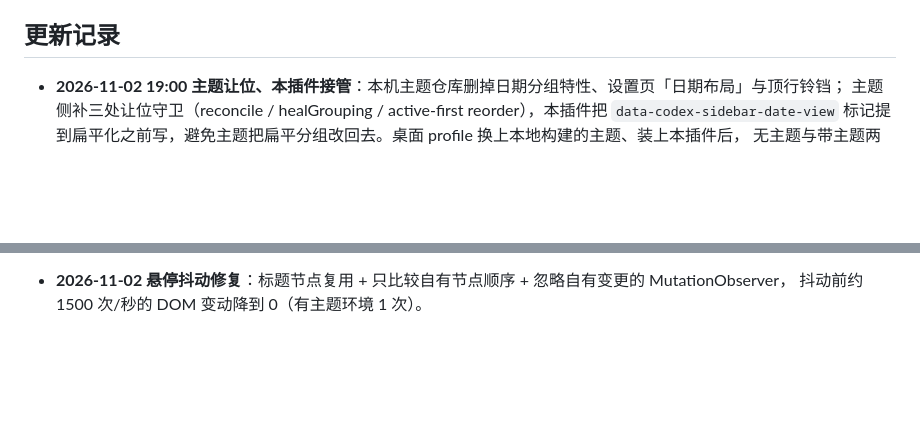
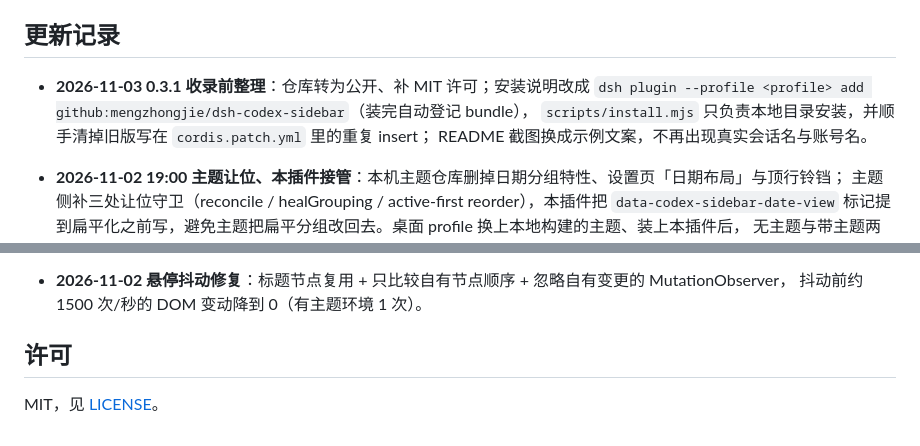
Before and after one commit to mengzhongjie/dsh-codex-sidebar, a Markdown page: README.md, 2 parts joined by grey strips. GitHub-like rendering; blank space fills up the shorter version.

```diff
--- a/README.md
+++ b/README.md
@@ -101,6 +108,11 @@ probe-two-envs.mjs（两个隔离 profile 对照：无主题 / 带主题）、pr
 
 ## 更新记录
 
+- **2026-11-03 0.3.1 收录前整理**：仓库转为公开、补 MIT 许可；安装说明改成
+  `dsh plugin --profile <profile> add github:mengzhongjie/dsh-codex-sidebar`（装完自动登记 bundle），
+  `scripts/install.mjs` 只负责本地目录安装，并顺手清掉旧版写在 `cordis.patch.yml` 里的重复 insert；
+  README 截图换成示例文案，不再出现真实会话名与账号名。
+
 - **2026-11-02 19:00 主题让位、本插件接管**：本机主题仓库删掉日期分组特性、设置页「日期布局」与顶行铃铛；
   主题侧补三处让位守卫（reconcile / healGrouping / active-first reorder），本插件把 `data-codex-sidebar-date-view`
   标记提到扁平化之前写，避免主题把扁平分组改回去。桌面 profile 换上本地构建的主题、装上本插件后，
@@ -121,3 +133,7 @@ probe-two-envs.mjs（两个隔离 profile 对照：无主题 / 带主题）、pr
   没装 superagent 的宿主里不再有 20 行会话悬在第一个日期标题前面（跳过条件加上「确实装了」的判据）。
 - **2026-11-02 悬停抖动修复**：标题节点复用 + 只比较自有节点顺序 + 忽略自有变更的 MutationObserver，
   抖动前约 1500 次/秒的 DOM 变动降到 0（有主题环境 1 次）。
+
+## 许可
+
+MIT，见 [LICENSE](LICENSE)。
```
Also changed, not shown: other parts of README.md (+17 -10 lines), 交接-dsh-codex-sidebar.md (+25 -3 lines), docs/screenshot-date-view-theme.png (deleted), docs/screenshot-date-view.png, docs/screenshot-settings.png (deleted), docs/screenshot-theme-notice.png (deleted), 3 other files.
